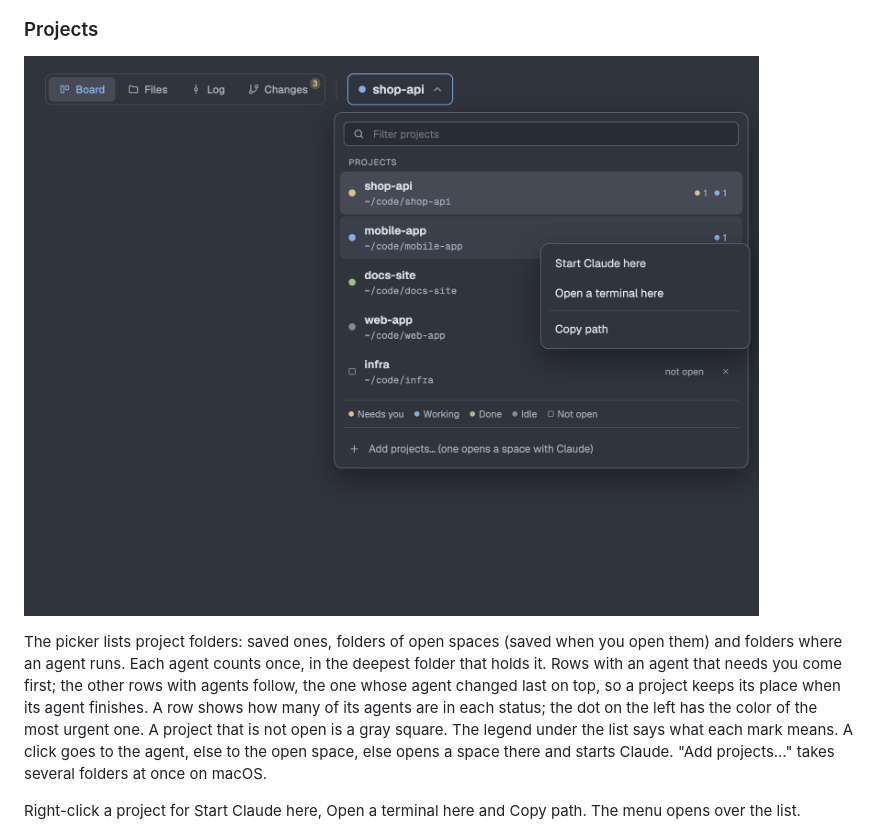
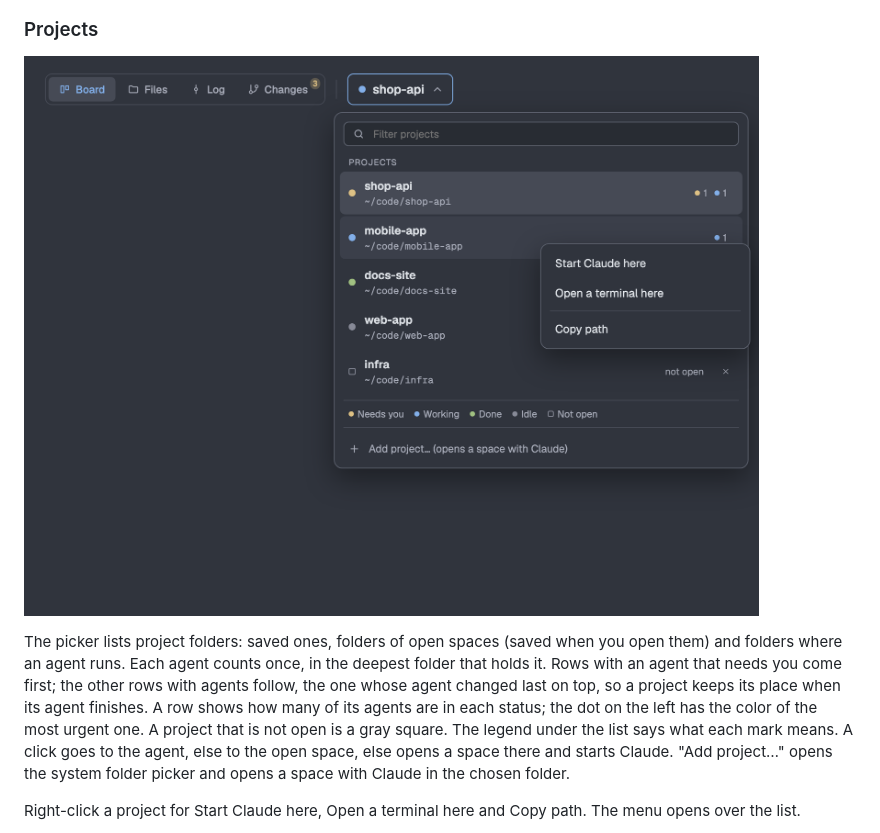
Before and after one commit to romant094/corral, a Markdown page: README.md, the part around the change. GitHub-like rendering; pictures changed too: docs/images/projects.png.

Commit message:
Projects: Add project uses Herdr's folder picker, which opens at once

```diff
--- a/README.md
+++ b/README.md
@@ -88,7 +88,7 @@ The view switch at the top changes what the top area shows: Board, Files, Log or
 
 ![Projects](docs/images/projects.png)
 
-The picker lists project folders: saved ones, folders of open spaces (saved when you open them) and folders where an agent runs. Each agent counts once, in the deepest folder that holds it. Rows with an agent that needs you come first; the other rows with agents follow, the one whose agent changed last on top, so a project keeps its place when its agent finishes. A row shows how many of its agents are in each status; the dot on the left has the color of the most urgent one. A project that is not open is a gray square. The legend under the list says what each mark means. A click goes to the agent, else to the open space, else opens a space there and starts Claude. "Add projects…" takes several folders at once on macOS.
+The picker lists project folders: saved ones, folders of open spaces (saved when you open them) and folders where an agent runs. Each agent counts once, in the deepest folder that holds it. Rows with an agent that needs you come first; the other rows with agents follow, the one whose agent changed last on top, so a project keeps its place when its agent finishes. A row shows how many of its agents are in each status; the dot on the left has the color of the most urgent one. A project that is not open is a gray square. The legend under the list says what each mark means. A click goes to the agent, else to the open space, else opens a space there and starts Claude. "Add project…" opens the system folder picker and opens a space with Claude in the chosen folder.
 
 Right-click a project for Start Claude here, Open a terminal here and Copy path. The menu opens over the list.
 
```
Also changed, not shown: CHANGELOG.md (+4 -0 lines), RECIPE.md (+1 -1 lines), 1 other file.
